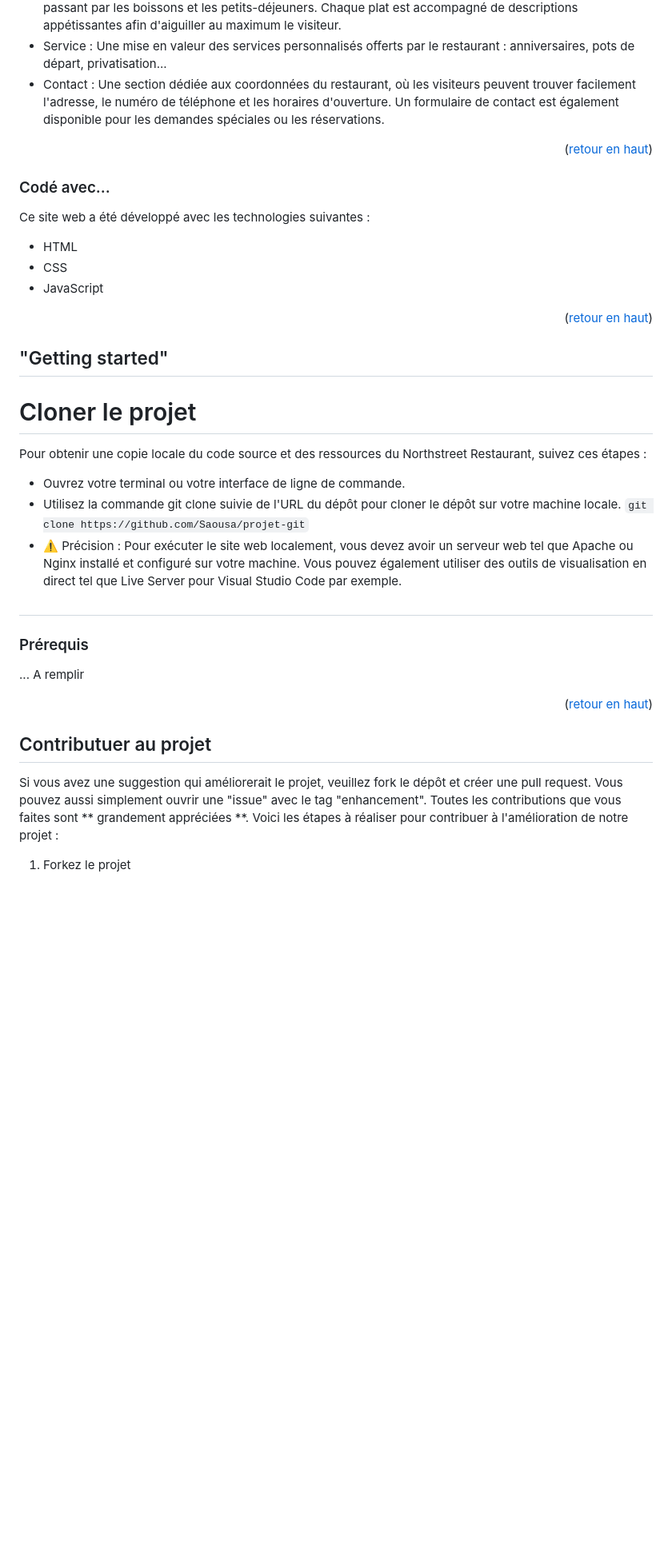
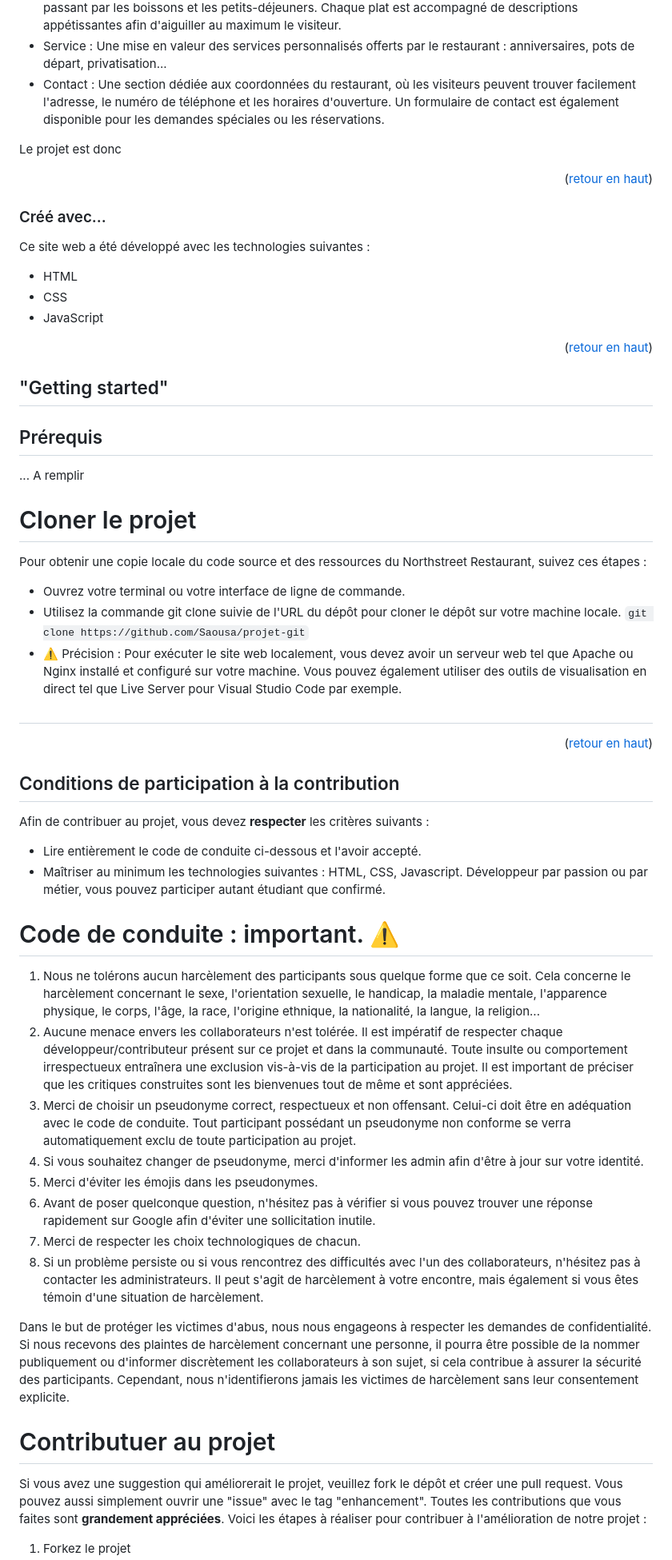
Before and after one commit to Saousa/projet-git, a Markdown page: README.md, the part around the change printed below. Shown: that part at 80% size. Rendered like a GitHub page; blank space fills up the shorter version.

Commit message:
Update README.md
Détails, rajouts et informations.

```diff
--- a/README.md
+++ b/README.md
@@ -68,13 +71,14 @@ Les features demandées et réalisées ont été les suivantes :
 - Service : Une mise en valeur des services personnalisés offerts par le restaurant : anniversaires, pots de départ, privatisation...
 - Contact : Une section dédiée aux coordonnées du restaurant, où les visiteurs peuvent trouver facilement l'adresse, le numéro de téléphone et les horaires d'ouverture. Un formulaire de contact est également disponible pour les demandes spéciales ou les réservations.
 
+Le projet est donc
 
 
 <p align="right">(<a href="#readme-top">retour en haut</a>)</p>
 
 
 
-### Codé avec...
+### Créé avec...
 
 Ce site web a été développé avec les technologies suivantes :
 
@@ -90,6 +94,11 @@ Ce site web a été développé avec les technologies suivantes :
 <!-- GETTING STARTED -->
 ## "Getting started"
 
+## Prérequis
+
+... A remplir
+
+
 # Cloner le projet
 
 Pour obtenir une copie locale du code source et des ressources du Northstreet Restaurant, suivez ces étapes :
@@ -100,19 +109,34 @@ Pour obtenir une copie locale du code source et des ressources du Northstreet Re
 
 #
 
-### Prérequis
-
-... A remplir
-
-
 <p align="right">(<a href="#readme-top">retour en haut</a>)</p>
 
 
 <!-- CONTRIBUTING -->
-## Contributuer au projet
+## Conditions de participation à la contribution
+
+Afin de contribuer au projet, vous devez **respecter** les critères suivants :
+
+- Lire entièrement le code de conduite ci-dessous et l'avoir accepté.
+- Maîtriser au minimum les technologies suivantes : HTML, CSS, Javascript. Développeur par passion ou par métier, vous pouvez participer autant étudiant que confirmé.
+
+# Code de conduite : important. ⚠️
+
+1. Nous ne tolérons aucun harcèlement des participants sous quelque forme que ce soit. Cela concerne le harcèlement concernant le sexe, l'orientation sexuelle, le handicap, la maladie mentale, l'apparence physique, le corps, l'âge, la race, l'origine ethnique, la nationalité, la langue, la religion...
+2. Aucune menace envers les collaborateurs n'est tolérée. Il est impératif de respecter chaque développeur/contributeur présent sur ce projet et dans la communauté. Toute insulte ou comportement irrespectueux entraînera une exclusion vis-à-vis de la participation au projet. Il est important de préciser que les critiques construites sont les bienvenues tout de même et sont appréciées.
+3. Merci de choisir un pseudonyme correct, respectueux et non offensant. Celui-ci doit être en adéquation avec le code de conduite. Tout participant possédant un pseudonyme non conforme se verra automatiquement exclu de toute participation au projet.
+4. Si vous souhaitez changer de pseudonyme, merci d'informer les admin afin d'être à jour sur votre identité.
+5. Merci d'éviter les émojis dans les pseudonymes.
+6. Avant de poser quelconque question, n'hésitez pas à vérifier si vous pouvez trouver une réponse rapidement sur Google afin d'éviter une sollicitation inutile.
+7. Merci de respecter les choix technologiques de chacun.
+8. Si un problème persiste ou si vous rencontrez des difficultés avec l'un des collaborateurs, n'hésitez pas à contacter les administrateurs. Il peut s'agit de harcèlement à votre encontre, mais également si vous êtes témoin d'une situation de harcèlement.
+
+Dans le but de protéger les victimes d'abus, nous nous engageons à respecter les demandes de confidentialité. Si nous recevons des plaintes de harcèlement concernant une personne, il pourra être possible de la nommer publiquement ou d'informer discrètement les collaborateurs à son sujet, si cela contribue à assurer la sécurité des participants. Cependant, nous n'identifierons jamais les victimes de harcèlement sans leur consentement explicite.
+
+# Contributuer au projet
 
 Si vous avez une suggestion qui améliorerait le projet, veuillez fork le dépôt et créer une pull request. Vous pouvez aussi simplement ouvrir une "issue" avec le tag "enhancement".
-Toutes les contributions que vous faites sont ** grandement appréciées **.
+Toutes les contributions que vous faites sont **grandement appréciées**.
 Voici les étapes à réaliser pour contribuer à l'amélioration de notre projet :
 
 1. Forkez le projet
```
Also changed, not shown: other parts of README.md (+20 -30 lines).
